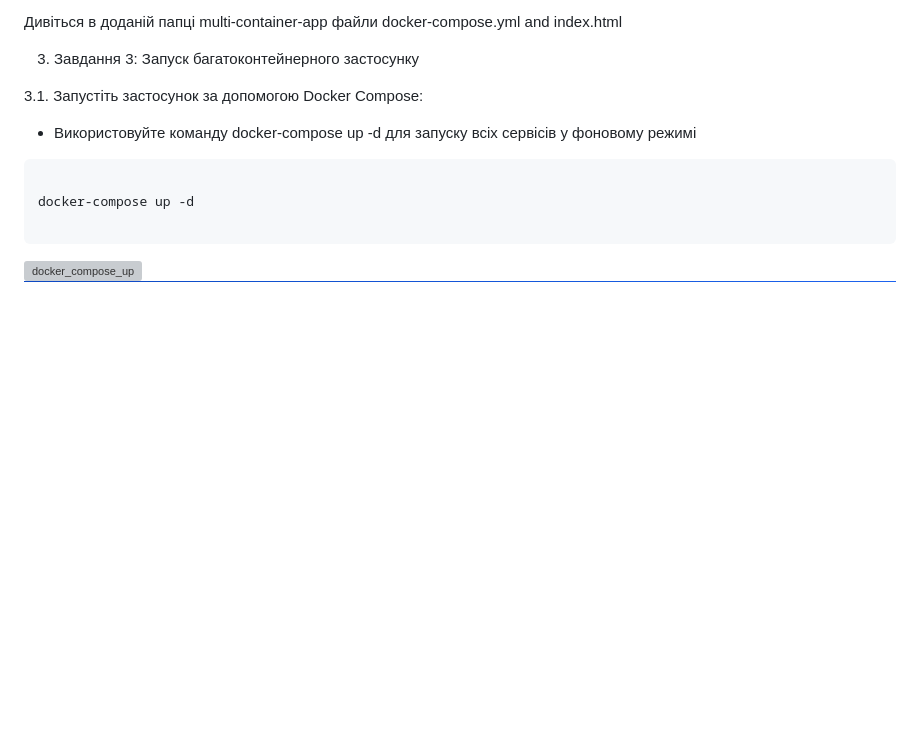
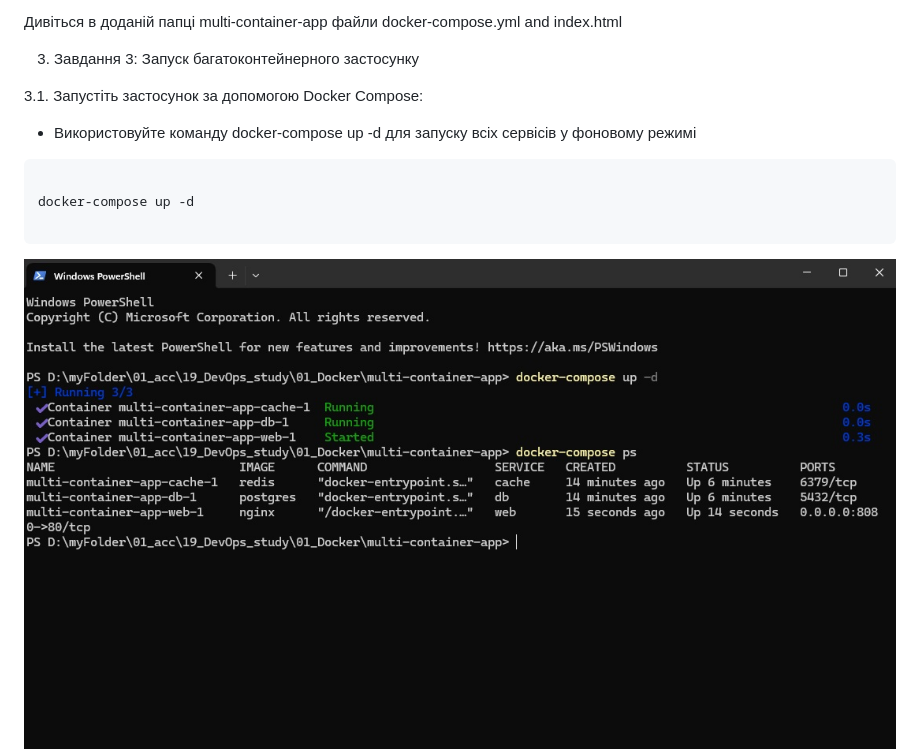
Before and after one commit to Stanley29/DevOpsEngineer, a Markdown page: 17_lesson_17/Readme.md, the part around the change. Drawn GitHub-style; blank space fills up the shorter version; grey boxes are pictures that could not be loaded.

Commit message:
Readme fix - first link fixed

````diff
--- a/17_lesson_17/Readme.md
+++ b/17_lesson_17/Readme.md
@@ -28,7 +28,7 @@ docker-compose up -d
 
 ```
 
-![docker_compose_up](images/03_1_docker_compose_up_1.jpg)
+![docker_compose_up](images/03_2_docker_compose_up_1.jpg)
 ![docker_containers](images/03_1_docker_containers.jpg)
 
  3.2. Перевірте стан запущених сервісів:
````
